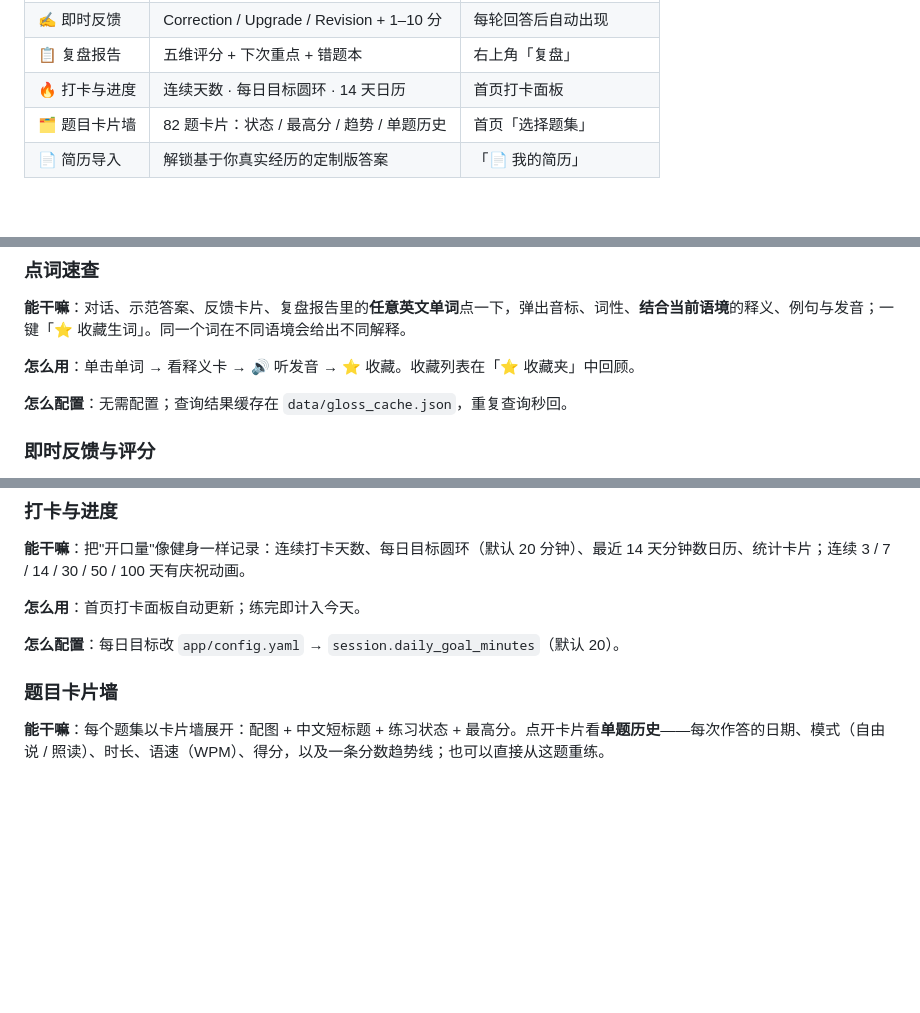
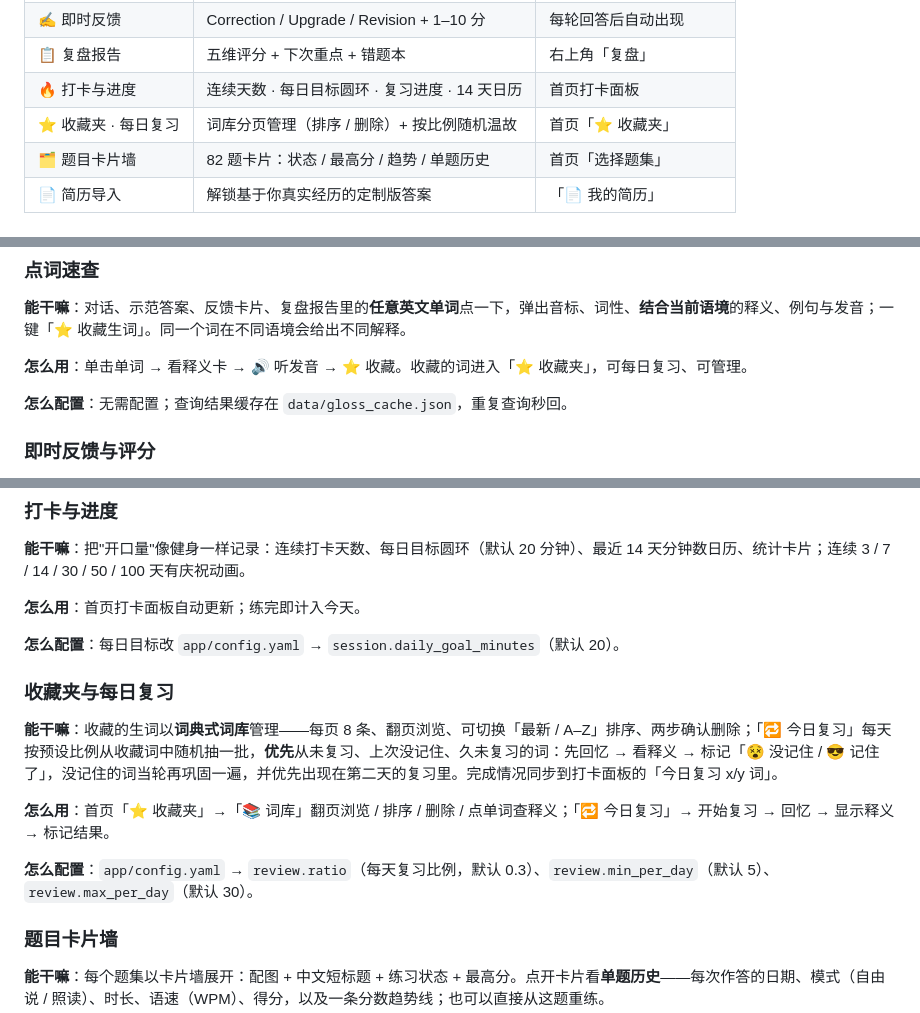
Before and after one commit to Chemwzd/english-interview-gym, a Markdown page: README.md, 3 parts joined by grey strips. Rendered like a GitHub page; blank space fills up the shorter version.

```diff
--- a/README.md
+++ b/README.md
@@ -65,7 +66,8 @@
 | 🔍 点词速查 | 音标 · 语境释义 · 例句 · 发音 · 收藏 | 全站任意单词 |
 | ✍️ 即时反馈 | Correction / Upgrade / Revision + 1–10 分 | 每轮回答后自动出现 |
 | 📋 复盘报告 | 五维评分 + 下次重点 + 错题本 | 右上角「复盘」 |
-| 🔥 打卡与进度 | 连续天数 · 每日目标圆环 · 14 天日历 | 首页打卡面板 |
+| 🔥 打卡与进度 | 连续天数 · 每日目标圆环 · 复习进度 · 14 天日历 | 首页打卡面板 |
+| ⭐ 收藏夹 · 每日复习 | 词库分页管理（排序 / 删除）+ 按比例随机温故 | 首页「⭐ 收藏夹」 |
 | 🗂 题目卡片墙 | 82 题卡片：状态 / 最高分 / 趋势 / 单题历史 | 首页「选择题集」 |
 | 📄 简历导入 | 解锁基于你真实经历的定制版答案 | 「📄 我的简历」 |
 
@@ -181,7 +183,7 @@ bash scripts/run_server.sh       # 或直接双击「打开训练系统.command
 
 **能干嘛**：对话、示范答案、反馈卡片、复盘报告里的**任意英文单词**点一下，弹出音标、词性、**结合当前语境**的释义、例句与发音；一键「⭐ 收藏生词」。同一个词在不同语境会给出不同解释。
 
-**怎么用**：单击单词 → 看释义卡 → 🔊 听发音 → ⭐ 收藏。收藏列表在「⭐ 收藏夹」中回顾。
+**怎么用**：单击单词 → 看释义卡 → 🔊 听发音 → ⭐ 收藏。收藏的词进入「⭐ 收藏夹」，可每日复习、可管理。
 
 **怎么配置**：无需配置；查询结果缓存在 `data/gloss_cache.json`，重复查询秒回。
 
@@ -214,6 +216,14 @@ bash scripts/run_server.sh       # 或直接双击「打开训练系统.command
 **怎么用**：首页打卡面板自动更新；练完即计入今天。
 
 **怎么配置**：每日目标改 `app/config.yaml` → `session.daily_goal_minutes`（默认 20）。
+
+### 收藏夹与每日复习
+
+**能干嘛**：收藏的生词以**词典式词库**管理——每页 8 条、翻页浏览、可切换「最新 / A–Z」排序、两步确认删除；「🔁 今日复习」每天按预设比例从收藏词中随机抽一批，**优先**从未复习、上次没记住、久未复习的词：先回忆 → 看释义 → 标记「😵 没记住 / 😎 记住了」，没记住的词当轮再巩固一遍，并优先出现在第二天的复习里。完成情况同步到打卡面板的「今日复习 x/y 词」。
+
+**怎么用**：首页「⭐ 收藏夹」→「📚 词库」翻页浏览 / 排序 / 删除 / 点单词查释义；「🔁 今日复习」→ 开始复习 → 回忆 → 显示释义 → 标记结果。
+
+**怎么配置**：`app/config.yaml` → `review.ratio`（每天复习比例，默认 0.3）、`review.min_per_day`（默认 5）、`review.max_per_day`（默认 30）。
 
 ### 题目卡片墙
 
```
Also changed, not shown: other parts of README.md (+5 -0 lines), README_en.md (+17 -3 lines), docs/ui-favorites.png (added), docs/ui-home-lit.png (deleted), docs/ui-home.png, 6 other files.
